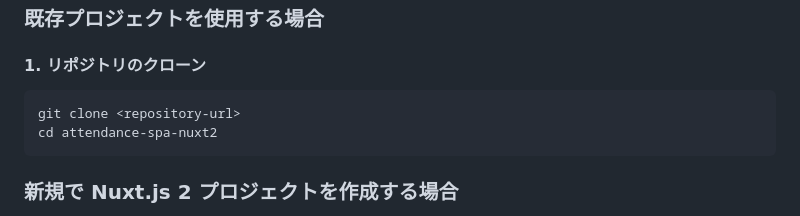
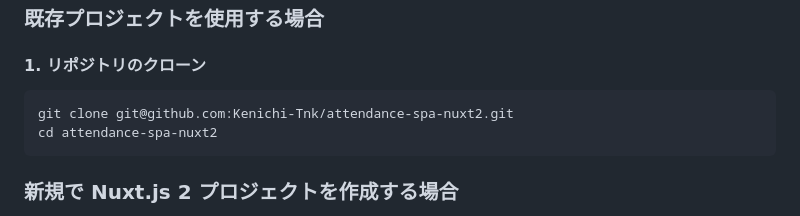
Before and after one commit to Kenichi-Tnk/attendance-spa-nuxt2, a Markdown page: README.md, the part around the change. GitHub-like rendering.

Commit message:
リポジトリクローンurl修正

````diff
--- a/README.md
+++ b/README.md
@@ -103,7 +103,7 @@ Laravel バックエンド API と連携した勤怠管理システムを提供
 #### 1. リポジトリのクローン
 
 ```bash
-git clone <repository-url>
+git clone git@github.com:Kenichi-Tnk/attendance-spa-nuxt2.git
 cd attendance-spa-nuxt2
 ```
 
````
